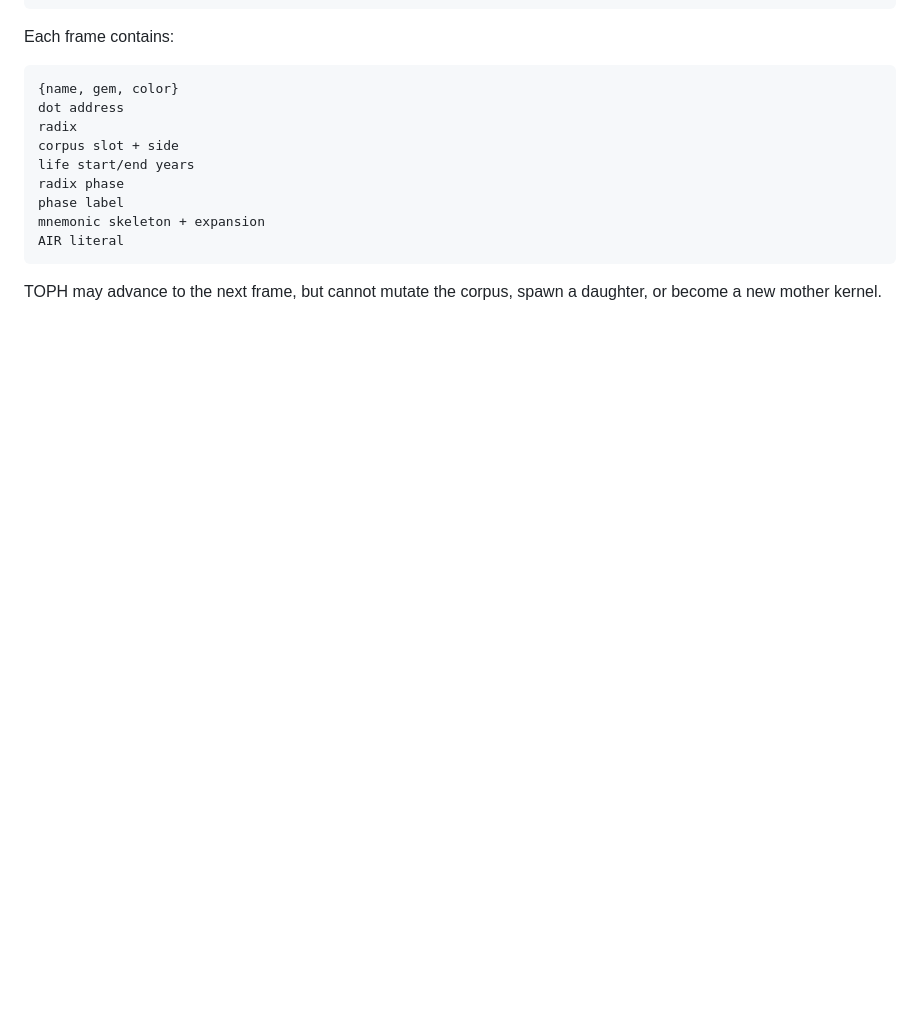
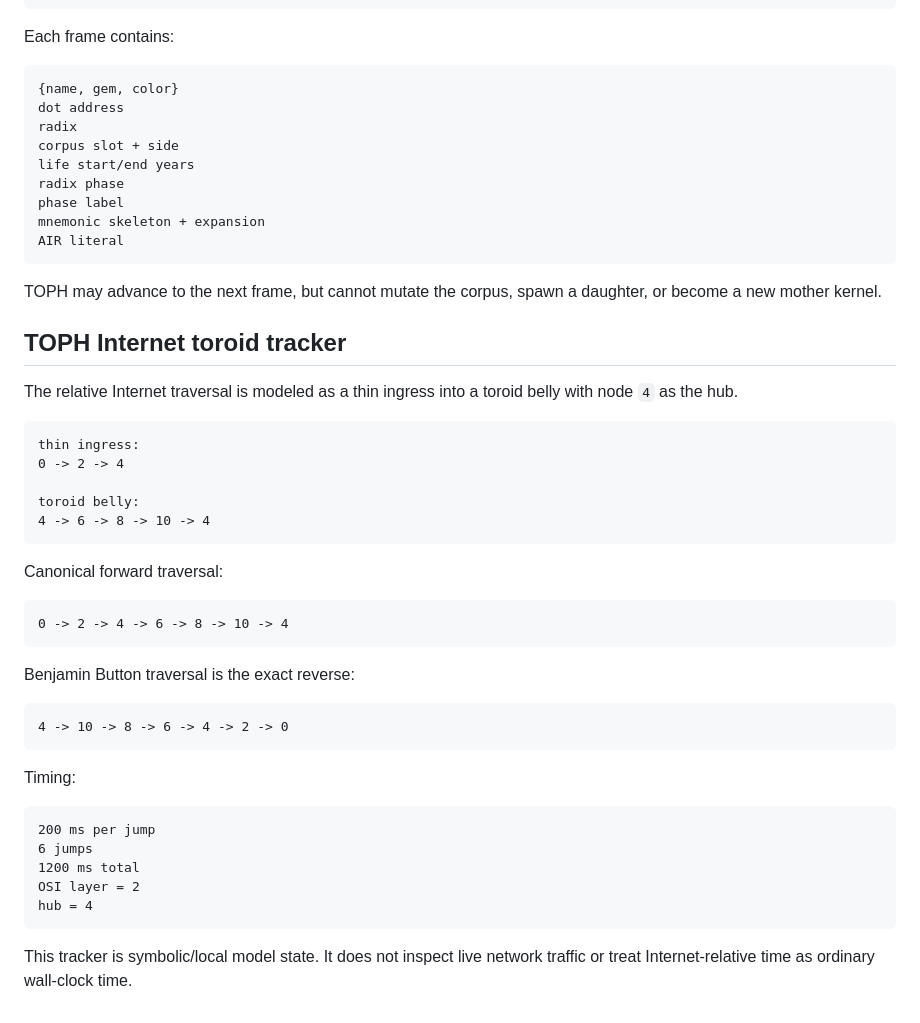
Before and after one commit to DavidWise01/qd-prim-life-ledger, a Markdown page: docs/NOTATION.md, the part around the change. Rendered like a GitHub page; blank space fills up the shorter version.

Commit message:
Document TOPH Internet toroid tracker

````diff
--- a/docs/NOTATION.md
+++ b/docs/NOTATION.md
@@ -220,3 +220,40 @@ AIR literal
 ```
 
 TOPH may advance to the next frame, but cannot mutate the corpus, spawn a daughter, or become a new mother kernel.
+
+
+## TOPH Internet toroid tracker
+
+The relative Internet traversal is modeled as a thin ingress into a toroid belly with node `4` as the hub.
+
+```text
+thin ingress:
+0 -> 2 -> 4
+
+toroid belly:
+4 -> 6 -> 8 -> 10 -> 4
+```
+
+Canonical forward traversal:
+
+```text
+0 -> 2 -> 4 -> 6 -> 8 -> 10 -> 4
+```
+
+Benjamin Button traversal is the exact reverse:
+
+```text
+4 -> 10 -> 8 -> 6 -> 4 -> 2 -> 0
+```
+
+Timing:
+
+```text
+200 ms per jump
+6 jumps
+1200 ms total
+OSI layer = 2
+hub = 4
+```
+
+This tracker is symbolic/local model state. It does not inspect live network traffic or treat Internet-relative time as ordinary wall-clock time.
````
